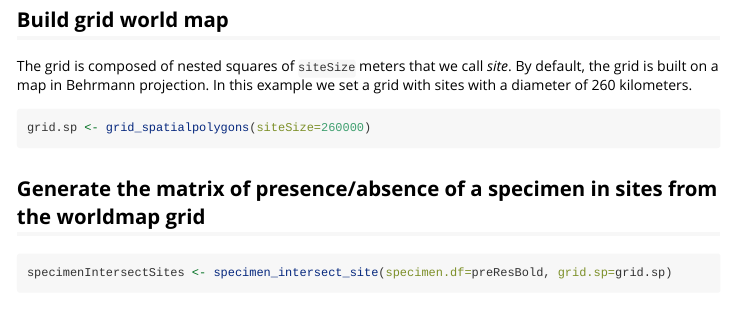
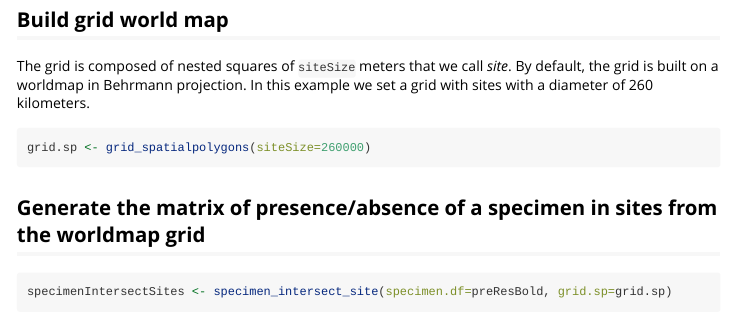
Before and after one commit to Grelot/rgeogendiv, an R Markdown document (vignettes/map_marine.Rmd): the page in a window 1100 px wide, from 2060 px down. Rendered offline with R 4.5, knitr and Pandoc, with nearby package versions; some code elsewhere in the file could not run offline; common packages that the code uses without loading them are loaded.

Commit message:
update vignette

````diff
--- a/vignettes/map_marine.Rmd
+++ b/vignettes/map_marine.Rmd
@@ -62,7 +62,7 @@ preResBold <- prepare_bold_res(resBold,
 
 ## Build grid world map
 
-The grid is composed of nested squares of `siteSize` meters that we call *site*. By default, the grid is built on a map in Behrmann projection. In this example we set a grid with sites with a diameter of 260 kilometers.
+The grid is composed of nested squares of `siteSize` meters that we call *site*. By default, the grid is built on a worldmap in Behrmann projection. In this example we set a grid with sites with a diameter of 260 kilometers.
 
 ```{r message=FALSE, warning=FALSE}
 grid.sp <- grid_spatialpolygons(siteSize=260000)
````
